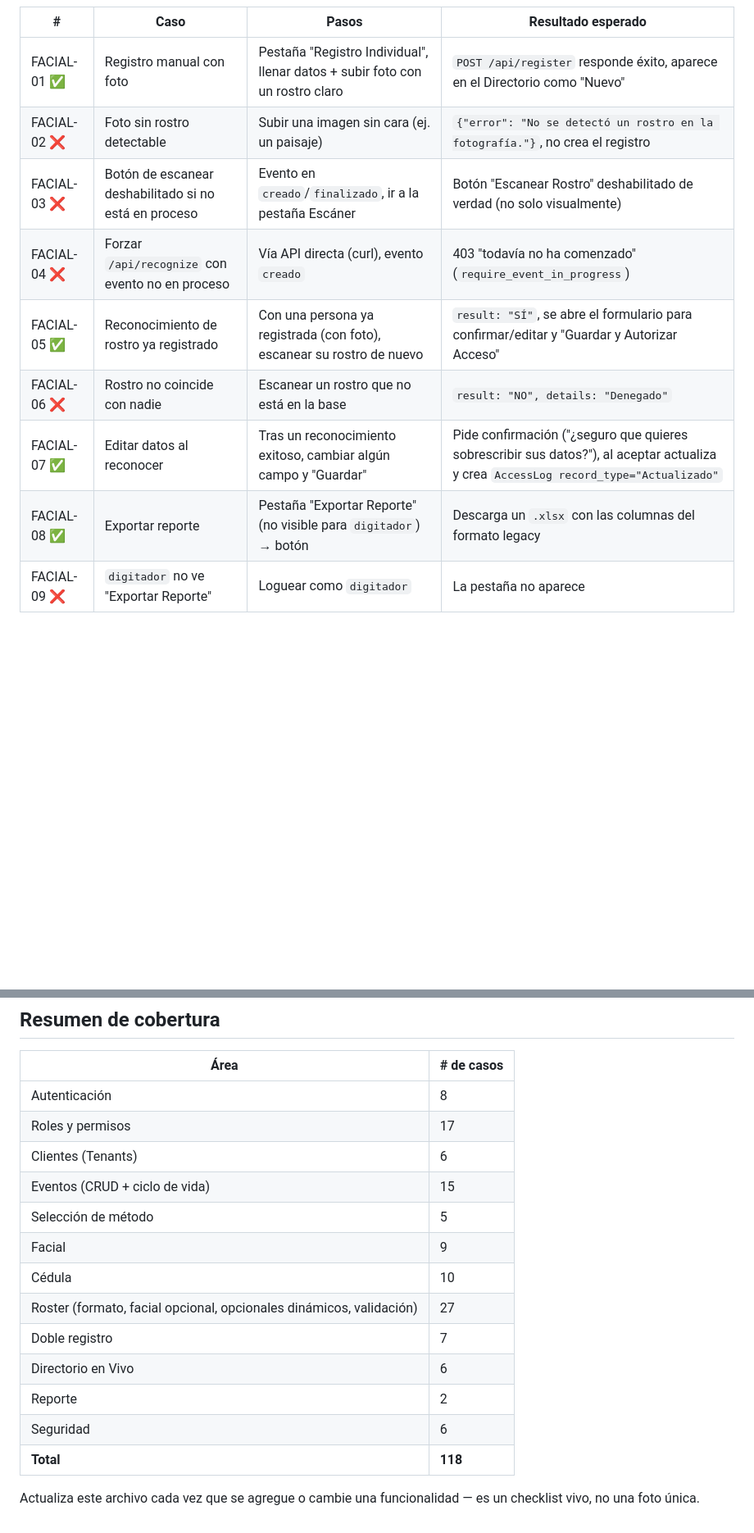
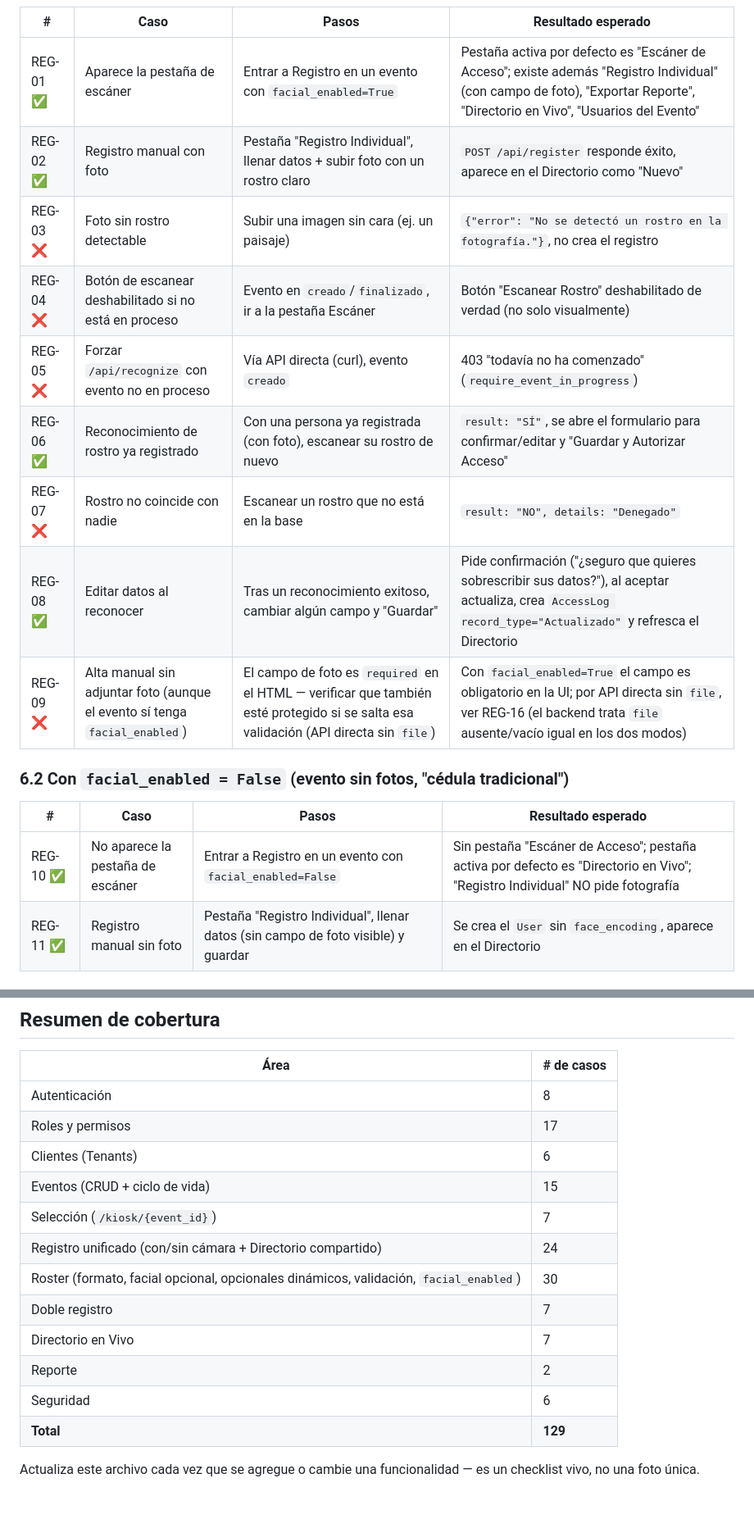
Before and after one commit to Juando26030/Facial-Recognition-GOLDEN, a Markdown page: TESTING.md, 2 parts joined by grey strips. Shown at 82% size. GitHub-like rendering; blank space fills up the shorter version.

```diff
--- a/TESTING.md
+++ b/TESTING.md
@@ -123,12 +129,20 @@ Requiere evento en `en_proceso` para las acciones de escaneo/registro (no para n
 
 | # | Caso | Pasos | Resultado esperado |
 |---|---|---|---|
-| FACIAL-01 ✅ | Registro manual con foto | Pestaña "Registro Individual", llenar datos + subir foto con un rostro claro | `POST /api/register` responde éxito, aparece en el Directorio como "Nuevo" |
-| FACIAL-02 ❌ | Foto sin rostro detectable | Subir una imagen sin cara (ej. un paisaje) | `{"error": "No se detectó un rostro en la fotografía."}`, no crea el registro |
-| FACIAL-03 ❌ | Botón de escanear deshabilitado si no está en proceso | Evento en `creado`/`finalizado`, ir a la pestaña Escáner | Botón "Escanear Rostro" deshabilitado de verdad (no solo visualmente) |
-| FACIAL-04 ❌ | Forzar `/api/recognize` con evento no en proceso | Vía API directa (curl), evento `creado` | 403 "todavía no ha comenzado" (`require_event_in_progress`) |
-| FACIAL-05 ✅ | Reconocimiento de rostro ya registrado | Con una persona ya registrada (con foto), escanear su rostro de nuevo | `result: "SÍ"`, se abre el formulario para confirmar/editar y "Guardar y Autorizar Acceso" |
-| FACIAL-06 ❌ | Rostro no coincide con nadie | Escanear un rostro que no está en la base | `result: "NO", details: "Denegado"` |
-| FACIAL-07 ✅ | Editar datos al reconocer | Tras un reconocimiento exitoso, cambiar algún campo y "Guardar" | Pide confirmación ("¿seguro que quieres sobrescribir sus datos?"), al aceptar actualiza y crea `AccessLog record_type="Actualizado"` |
-| FACIAL-08 ✅ | Exportar reporte | Pestaña "Exportar Reporte" (no visible para `digitador`) → botón | Descarga un `.xlsx` con las columnas del formato legacy |
-| FACIAL-09 ❌ | `digitador` no ve "Exportar Reporte" | Loguear como `digitador` | La pestaña no aparece |
+| REG-01 ✅ | Aparece la pestaña de escáner | Entrar a Registro en un evento con `facial_enabled=True` | Pestaña activa por defecto es "Escáner de Acceso"; existe además "Registro Individual" (con campo de foto), "Exportar Reporte", "Directorio en Vivo", "Usuarios del Evento" |
+| REG-02 ✅ | Registro manual con foto | Pestaña "Registro Individual", llenar datos + subir foto con un rostro claro | `POST /api/register` responde éxito, aparece en el Directorio como "Nuevo" |
+| REG-03 ❌ | Foto sin rostro detectable | Subir una imagen sin cara (ej. un paisaje) | `{"error": "No se detectó un rostro en la fotografía."}`, no crea el registro |
+| REG-04 ❌ | Botón de escanear deshabilitado si no está en proceso | Evento en `creado`/`finalizado`, ir a la pestaña Escáner | Botón "Escanear Rostro" deshabilitado de verdad (no solo visualmente) |
+| REG-05 ❌ | Forzar `/api/recognize` con evento no en proceso | Vía API directa (curl), evento `creado` | 403 "todavía no ha comenzado" (`require_event_in_progress`) |
+| REG-06 ✅ | Reconocimiento de rostro ya registrado | Con una persona ya registrada (con foto), escanear su rostro de nuevo | `result: "SÍ"`, se abre el formulario para confirmar/editar y "Guardar y Autorizar Acceso" |
+| REG-07 ❌ | Rostro no coincide con nadie | Escanear un rostro que no está en la base | `result: "NO", details: "Denegado"` |
+| REG-08 ✅ | Editar datos al reconocer | Tras un reconocimiento exitoso, cambiar algún campo y "Guardar" | Pide confirmación ("¿seguro que quieres sobrescribir sus datos?"), al aceptar actualiza, crea `AccessLog record_type="Actualizado"` y refresca el Directorio |
+| REG-09 ❌ | Alta manual sin adjuntar foto (aunque el evento sí tenga `facial_enabled`) | El campo de foto es `required` en el HTML — verificar que también esté protegido si se salta esa validación (API directa sin `file`) | Con `facial_enabled=True` el campo es obligatorio en la UI; por API directa sin `file`, ver REG-16 (el backend trata `file` ausente/vacío igual en los dos modos) |
+
+### 6.2 Con `facial_enabled = False` (evento sin fotos, "cédula tradicional")
+
+| # | Caso | Pasos | Resultado esperado |
+|---|---|---|---|
+| REG-10 ✅ | No aparece la pestaña de escáner | Entrar a Registro en un evento con `facial_enabled=False` | Sin pestaña "Escáner de Acceso"; pestaña activa por defecto es "Directorio en Vivo"; "Registro Individual" NO pide fotografía |
+| REG-11 ✅ | Registro manual sin foto | Pestaña "Registro Individual", llenar datos (sin campo de foto visible) y guardar | Se crea el `User` sin `face_encoding`, aparece en el Directorio |
+
@@ -264,14 +287,13 @@ Estos casos verifican que las correcciones de seguridad ya aplicadas siguen vige
 | Roles y permisos | 17 |
 | Clientes (Tenants) | 6 |
 | Eventos (CRUD + ciclo de vida) | 15 |
-| Selección de método | 5 |
-| Facial | 9 |
-| Cédula | 10 |
-| Roster (formato, facial opcional, opcionales dinámicos, validación) | 27 |
+| Selección (`/kiosk/{event_id}`) | 7 |
+| Registro unificado (con/sin cámara + Directorio compartido) | 24 |
+| Roster (formato, facial opcional, opcionales dinámicos, validación, `facial_enabled`) | 30 |
 | Doble registro | 7 |
-| Directorio en Vivo | 6 |
+| Directorio en Vivo | 7 |
 | Reporte | 2 |
 | Seguridad | 6 |
-| **Total** | **118** |
+| **Total** | **129** |
 
 Actualiza este archivo cada vez que se agregue o cambie una funcionalidad — es un checklist vivo, no una foto única.
```
Also changed, not shown: other parts of TESTING.md (+49 -34 lines).
